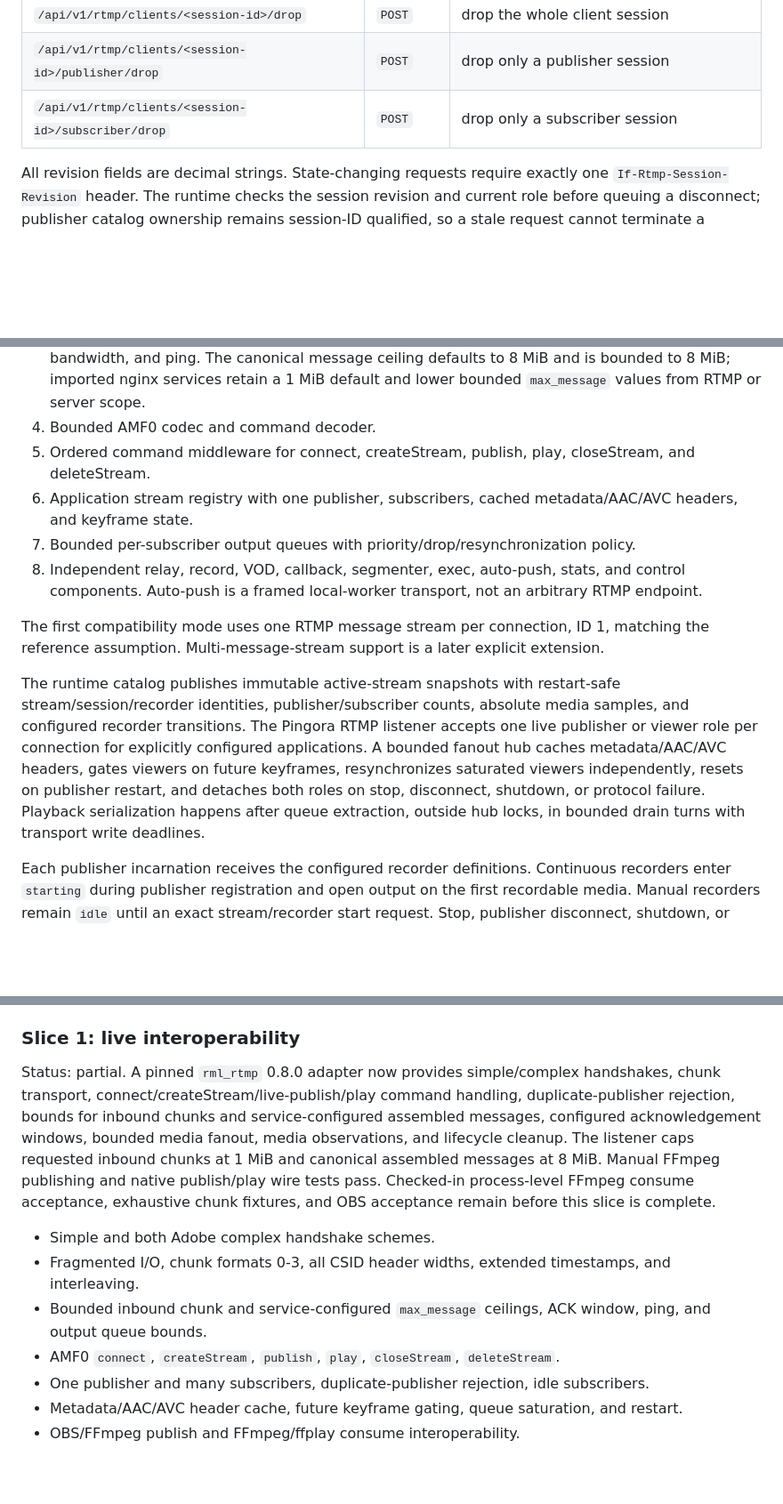
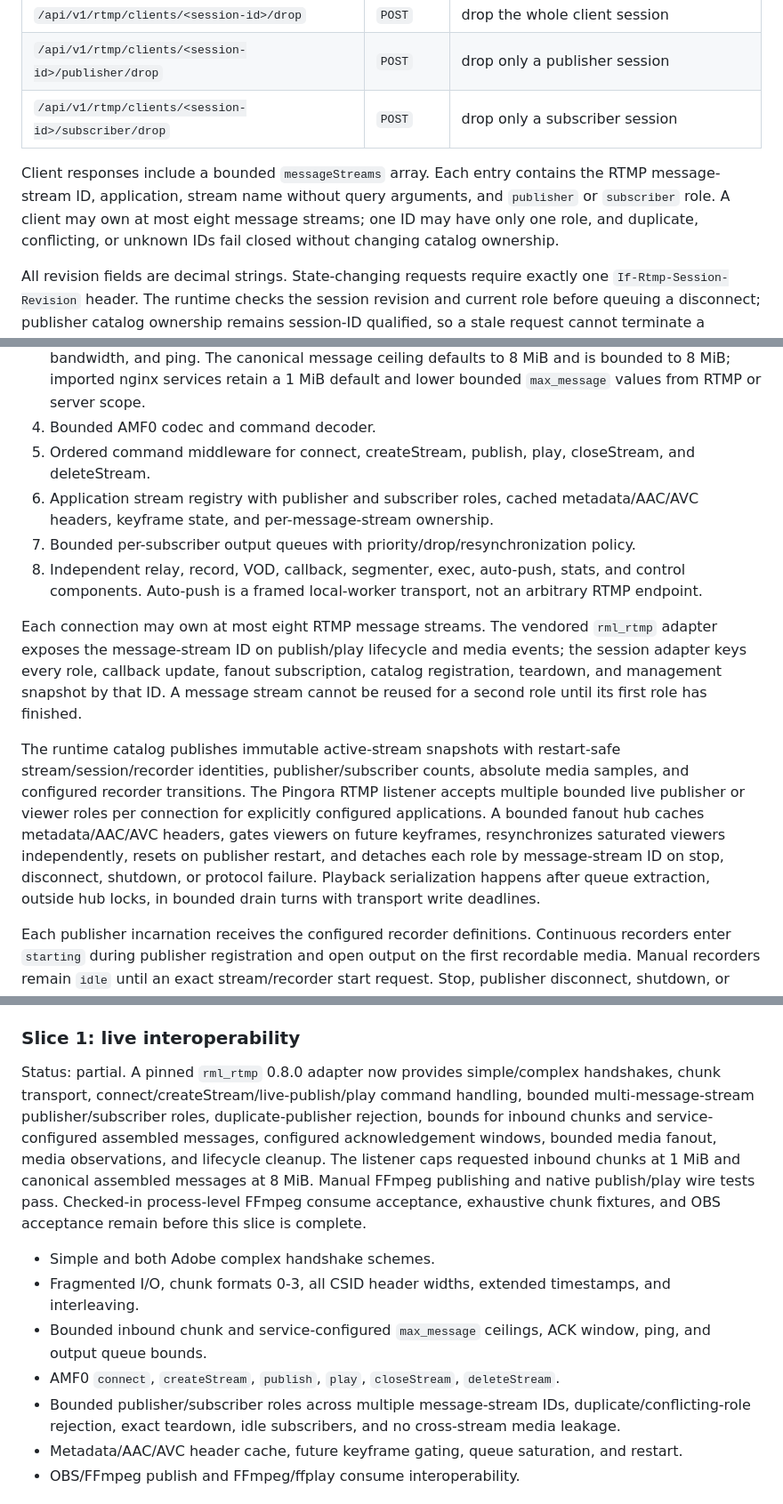
Before and after one commit to brauliobo/oxiroute, a Markdown page: docs/RTMP_SPEC.md, 3 parts joined by grey strips. Shown at 89% size. Drawn GitHub-style; blank space fills up the shorter version.

Commit message:
docs: document bounded RTMP message streams

```diff
--- a/docs/RTMP_SPEC.md
+++ b/docs/RTMP_SPEC.md
@@ -288,6 +288,11 @@ The bearer-authenticated management service exposes these bounded RTMP views:
 | `/api/v1/rtmp/clients/<session-id>/publisher/drop` | `POST` | drop only a publisher session |
 | `/api/v1/rtmp/clients/<session-id>/subscriber/drop` | `POST` | drop only a subscriber session |
 
+Client responses include a bounded `messageStreams` array. Each entry contains the RTMP message-stream
+ID, application, stream name without query arguments, and `publisher` or `subscriber` role. A client
+may own at most eight message streams; one ID may have only one role, and duplicate, conflicting, or
+unknown IDs fail closed without changing catalog ownership.
+
 All revision fields are decimal strings. State-changing requests require exactly one
 `If-Rtmp-Session-Revision` header. The runtime checks the session revision and current role before
 queuing a disconnect; publisher catalog ownership remains session-ID qualified, so a stale request
@@ -483,22 +488,25 @@ described below are implemented, not evidence that every listed component exists
    services retain a 1 MiB default and lower bounded `max_message` values from RTMP or server scope.
 4. Bounded AMF0 codec and command decoder.
 5. Ordered command middleware for connect, createStream, publish, play, closeStream, and deleteStream.
-6. Application stream registry with one publisher, subscribers, cached metadata/AAC/AVC headers, and keyframe state.
+6. Application stream registry with publisher and subscriber roles, cached metadata/AAC/AVC headers,
+   keyframe state, and per-message-stream ownership.
 7. Bounded per-subscriber output queues with priority/drop/resynchronization policy.
 8. Independent relay, record, VOD, callback, segmenter, exec, auto-push, stats, and control
    components. Auto-push is a framed local-worker transport, not an arbitrary RTMP endpoint.
 
-The first compatibility mode uses one RTMP message stream per connection, ID 1, matching
-the reference assumption. Multi-message-stream support is a later explicit extension.
+Each connection may own at most eight RTMP message streams. The vendored `rml_rtmp` adapter exposes
+the message-stream ID on publish/play lifecycle and media events; the session adapter keys every
+role, callback update, fanout subscription, catalog registration, teardown, and management snapshot
+by that ID. A message stream cannot be reused for a second role until its first role has finished.
 
 The runtime catalog publishes immutable active-stream snapshots with
 restart-safe stream/session/recorder identities, publisher/subscriber counts, absolute media
-samples, and configured recorder transitions. The Pingora RTMP listener accepts one live
-publisher or viewer role per connection for explicitly configured applications. A bounded fanout
-hub caches metadata/AAC/AVC headers, gates viewers on future keyframes, resynchronizes saturated
-viewers independently, resets on publisher restart, and detaches both roles on stop, disconnect,
-shutdown, or protocol failure. Playback serialization happens after queue extraction, outside hub
-locks, in bounded drain turns with transport write deadlines.
+samples, and configured recorder transitions. The Pingora RTMP listener accepts multiple bounded
+live publisher or viewer roles per connection for explicitly configured applications. A bounded
+fanout hub caches metadata/AAC/AVC headers, gates viewers on future keyframes, resynchronizes
+saturated viewers independently, resets on publisher restart, and detaches each role by
+message-stream ID on stop, disconnect, shutdown, or protocol failure. Playback serialization happens
+after queue extraction, outside hub locks, in bounded drain turns with transport write deadlines.
 
 Each publisher incarnation receives the configured recorder definitions. Continuous recorders enter
 `starting` during publisher registration and open output on the first recordable media. Manual
@@ -605,9 +613,10 @@ implemented for the subset above; per-directive lowering and fixture completenes
 ### Slice 1: live interoperability
 
 Status: partial. A pinned `rml_rtmp` 0.8.0 adapter now provides simple/complex handshakes, chunk
-transport, connect/createStream/live-publish/play command handling, duplicate-publisher rejection,
-bounds for inbound chunks and service-configured assembled messages, configured acknowledgement
-windows, bounded media fanout, media observations, and lifecycle cleanup. The listener caps
+transport, connect/createStream/live-publish/play command handling, bounded multi-message-stream
+publisher/subscriber roles, duplicate-publisher rejection, bounds for inbound chunks and
+service-configured assembled messages, configured acknowledgement windows, bounded media fanout,
+media observations, and lifecycle cleanup. The listener caps
 requested inbound chunks at 1 MiB and canonical assembled messages at 8 MiB. Manual FFmpeg
 publishing and native publish/play wire tests pass. Checked-in process-level FFmpeg consume
 acceptance, exhaustive chunk fixtures, and OBS acceptance remain before this slice is complete.
@@ -617,7 +626,8 @@ acceptance, exhaustive chunk fixtures, and OBS acceptance remain before this sli
 - Bounded inbound chunk and service-configured `max_message` ceilings, ACK window, ping, and output
   queue bounds.
 - AMF0 `connect`, `createStream`, `publish`, `play`, `closeStream`, `deleteStream`.
-- One publisher and many subscribers, duplicate-publisher rejection, idle subscribers.
+- Bounded publisher/subscriber roles across multiple message-stream IDs, duplicate/conflicting-role
+  rejection, exact teardown, idle subscribers, and no cross-stream media leakage.
 - Metadata/AAC/AVC header cache, future keyframe gating, queue saturation, and restart.
 - OBS/FFmpeg publish and FFmpeg/ffplay consume interoperability.
 
```
Also changed, not shown: other parts of docs/RTMP_SPEC.md (+1 -0 lines), docs/COMPATIBILITY.md (+3 -3 lines), docs/user/RTMP.md (+15 -4 lines).
